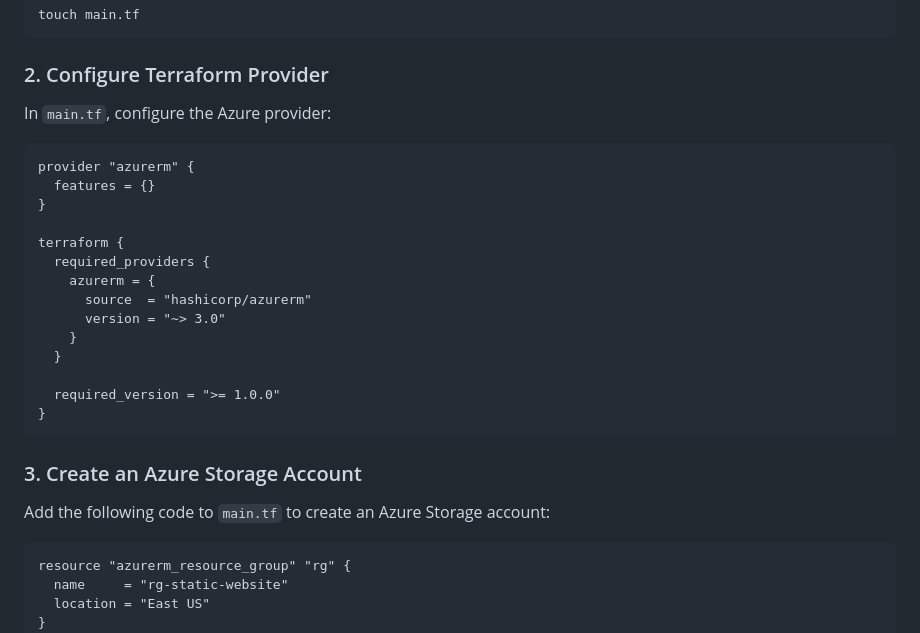
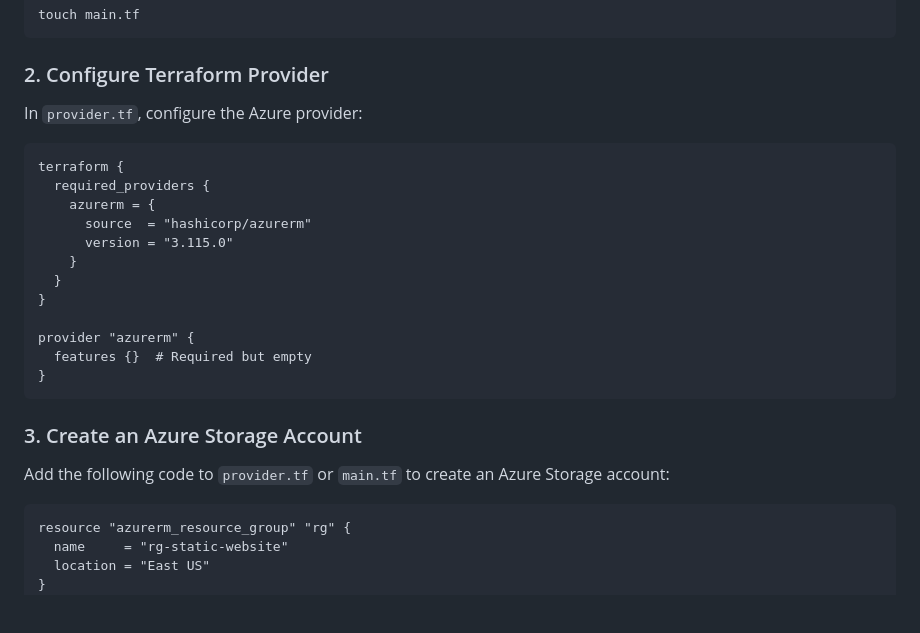
Before and after one commit to Riyanshj/Terraform-Azure-Static-Website, a Markdown page: README.md, the part around the change. Drawn GitHub-style; blank space fills up the shorter version.

````diff
--- a/README.md
+++ b/README.md
@@ -36,28 +36,26 @@ touch main.tf
 
 ### 2. Configure Terraform Provider
 
-In `main.tf`, configure the Azure provider:
+In `provider.tf`, configure the Azure provider:
 
 ```hcl
-provider "azurerm" {
-  features = {}
-}
-
 terraform {
   required_providers {
     azurerm = {
       source  = "hashicorp/azurerm"
-      version = "~> 3.0"
+      version = "3.115.0"
     }
   }
+}
 
-  required_version = ">= 1.0.0"
+provider "azurerm" {
+  features {}  # Required but empty
 }
 ```
 
 ### 3. Create an Azure Storage Account
 
-Add the following code to `main.tf` to create an Azure Storage account:
+Add the following code to `provider.tf` or `main.tf` to create an Azure Storage account:
 
 ```hcl
 resource "azurerm_resource_group" "rg" {
````
